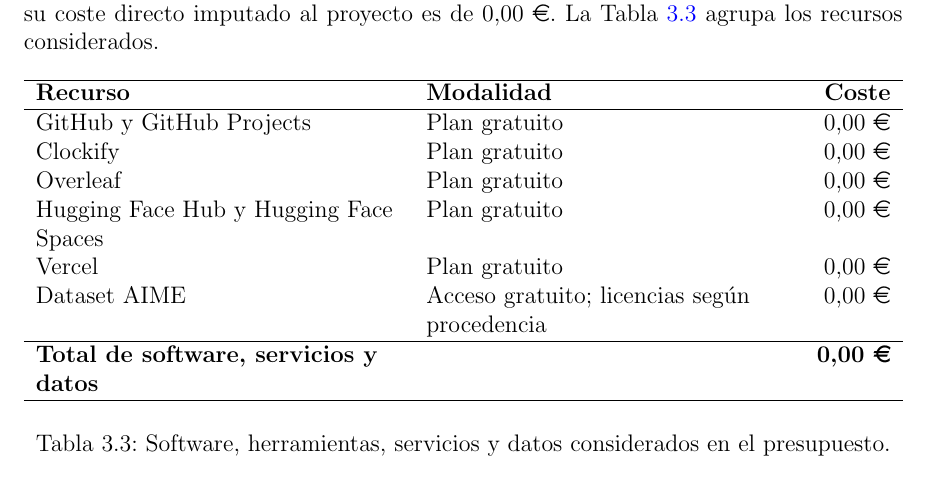
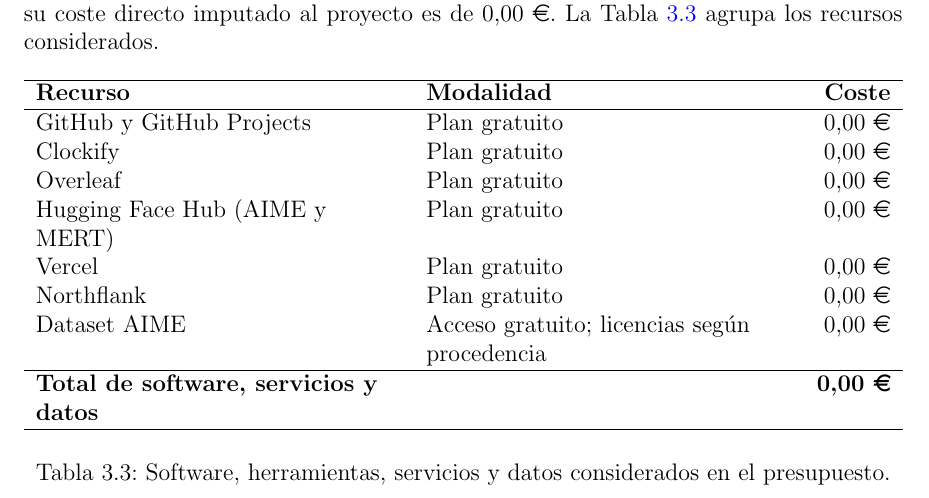
Before and after one commit to sergioapi/tfm-ai-music-detection, a LaTeX document (memoria/TFG.tex, which reads memoria/sections/02_Gestion.tex): part of page 21 of 44, cut so that both start at the same text. Compiled offline with pdfLaTeX.

Commit message:
docs: actualizar el presupuesto añadiendo Northflank

```diff
--- a/memoria/sections/02_Gestion.tex
+++ b/memoria/sections/02_Gestion.tex
@@ -163,8 +163,9 @@
         GitHub y GitHub Projects & Plan gratuito & 0,00~\euro{} \\
         Clockify & Plan gratuito & 0,00~\euro{} \\
         Overleaf & Plan gratuito & 0,00~\euro{} \\
-        Hugging Face Hub y Hugging Face Spaces & Plan gratuito & 0,00~\euro{} \\
+        Hugging Face Hub (AIME y MERT) & Plan gratuito & 0,00~\euro{} \\
         Vercel & Plan gratuito & 0,00~\euro{} \\
+        Northflank & Plan gratuito & 0,00~\euro{} \\
         Dataset AIME & Acceso gratuito; licencias según procedencia & 0,00~\euro{} \\
         \hline
         \textbf{Total de software, servicios y datos} &  & \textbf{0,00~\euro{}} \\
```
